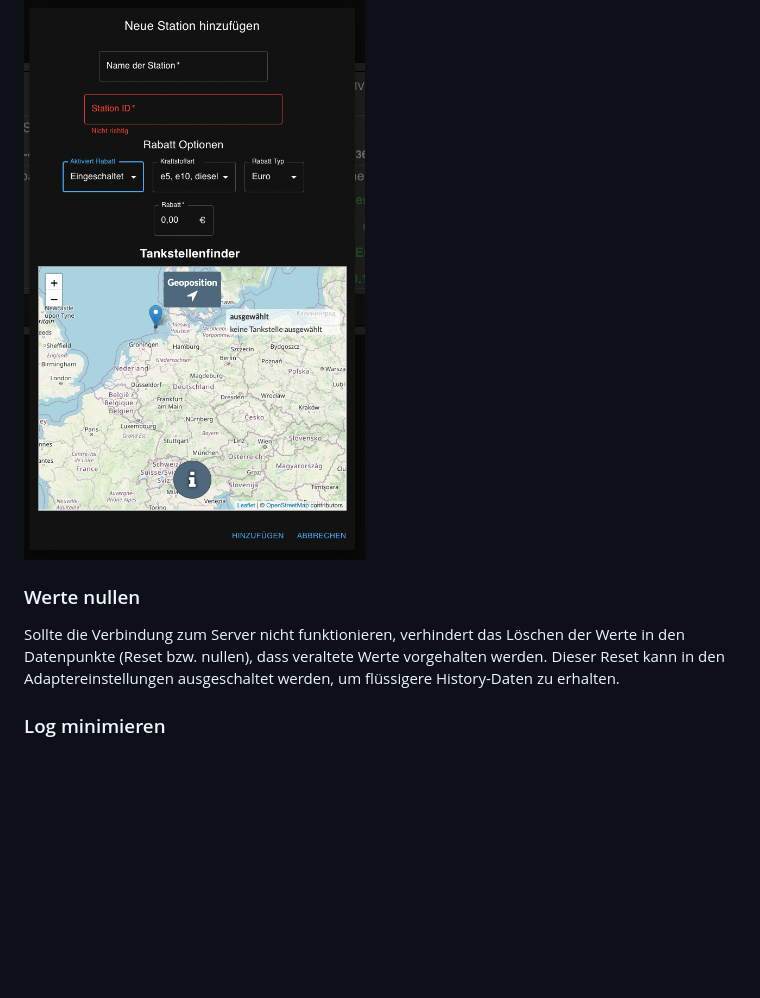
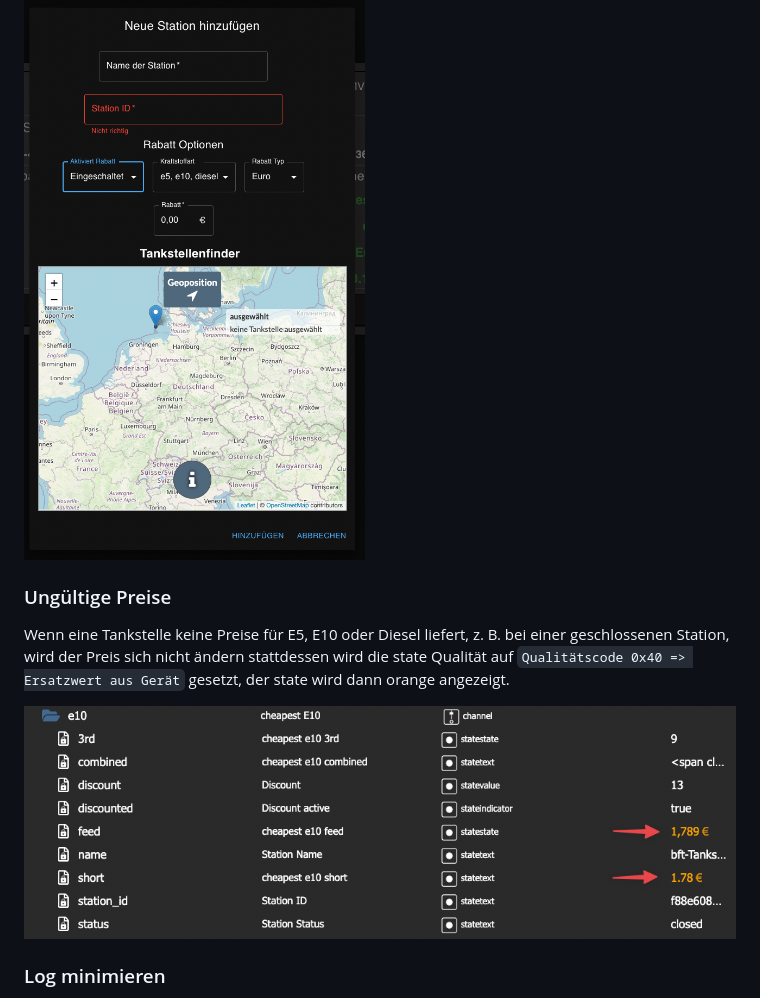
Before and after one commit to iobroker-community-adapters/ioBroker.tankerkoenig, a Markdown page: docs/de/doc_tankerkoenig_de.md, the part around one of its changes. Rendered like a GitHub page; pictures changed too: docs/de/img/state_quality.png (added); blank space fills up the shorter version.

```diff
--- a/docs/de/doc_tankerkoenig_de.md
+++ b/docs/de/doc_tankerkoenig_de.md
@@ -29,9 +29,10 @@ Unter der Rabatt Optionen kann man zwischen den Rabatt Varianten ⇨ Euro / Proz
 
 ![alt text](img/tankerkoenigStationFinder.png "Screenshot Settings")
 
+### Ungültige Preise
+Wenn eine Tankstelle keine Preise für E5, E10 oder Diesel liefert, z. B. bei einer geschlossenen Station, wird der Preis sich nicht ändern stattdessen wird die state Qualität auf `Qualitätscode 0x40 => Ersatzwert aus Gerät` gesetzt, der state wird dann orange angezeigt.
 
-### Werte nullen
-Sollte die Verbindung zum Server nicht funktionieren, verhindert das Löschen der Werte in den Datenpunkte (Reset bzw. nullen), dass veraltete Werte vorgehalten werden. Dieser Reset kann in den Adaptereinstellungen ausgeschaltet werden, um flüssigere History-Daten zu erhalten.
+![alt text](img/state_quality.png "Screenshot Settings")
 
 ### Log minimieren
 Um Schreibzugriffe im Log (z.B. auf empfindliche SD-Karten) zu minimieren, kann ein Haken gesetzt werden.
```
Also changed, not shown: other parts of docs/de/doc_tankerkoenig_de.md (+1 -1 lines), docs/en/doc_tankerkoenig_en.md (+4 -3 lines), docs/de/img/tankerkoenigSettingsScreenshot.png (deleted), docs/de/img/tankerkoenigSettingsScreenshot1.png (added), docs/en/img/state_quality.png (added), docs/en/img/tankerkoenigSettingsScreenshot.png (deleted), docs/en/img/tankerkoenigSettingsScreenshot1.png (added).
